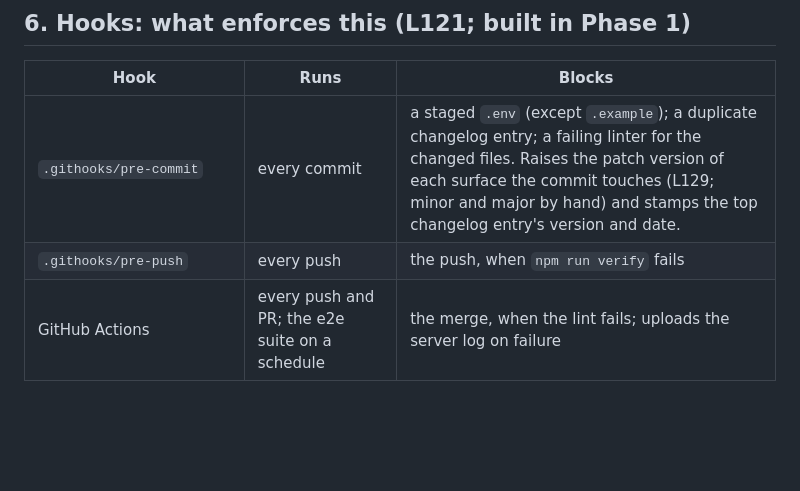
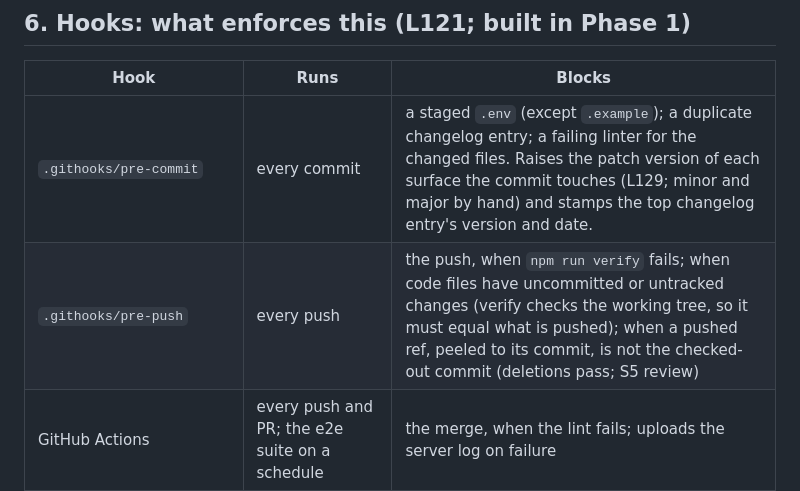
Before and after one commit to dev42025pwd/gabay, a Markdown page: docs/process/WORKING_AGREEMENT.md, the part around the change. GitHub-like rendering; blank space fills up the shorter version.

```diff
--- a/docs/process/WORKING_AGREEMENT.md
+++ b/docs/process/WORKING_AGREEMENT.md
@@ -59,7 +59,7 @@ If something was not run, say so. If a step was skipped, say so. A partial resul
 | Hook | Runs | Blocks |
 |---|---|---|
 | `.githooks/pre-commit` | every commit | a staged `.env` (except `.example`); a duplicate changelog entry; a failing linter for the changed files. Raises the patch version of each surface the commit touches (L129; minor and major by hand) and stamps the top changelog entry's version and date. |
-| `.githooks/pre-push` | every push | the push, when `npm run verify` fails |
+| `.githooks/pre-push` | every push | the push, when `npm run verify` fails; when code files have uncommitted or untracked changes (verify checks the working tree, so it must equal what is pushed); when a pushed ref, peeled to its commit, is not the checked-out commit (deletions pass; S5 review) |
 | GitHub Actions | every push and PR; the e2e suite on a schedule | the merge, when the lint fails; uploads the server log on failure |
 | `.claude/settings.json` Stop hook | when the main session finishes (L129; coders hand back to it) | finishing until `npm run verify` has run on the current code; a failed run lets the session stop with a "verify FAILED" notice to the product owner, so an agent can still stop to ask a question |
 | `.claude/settings.json` Stop hook | when the main session finishes (L130) | finishing when user-facing screens changed with no changelog entry, unless the final message states "Changelog waived: <reason>" (the waiver is in front of the product owner) |
```
Also changed, not shown: phase-reports/phase-1/S5.md (added, +116 -0 lines), plan/PH1-rails.md (+1 -1 lines).
